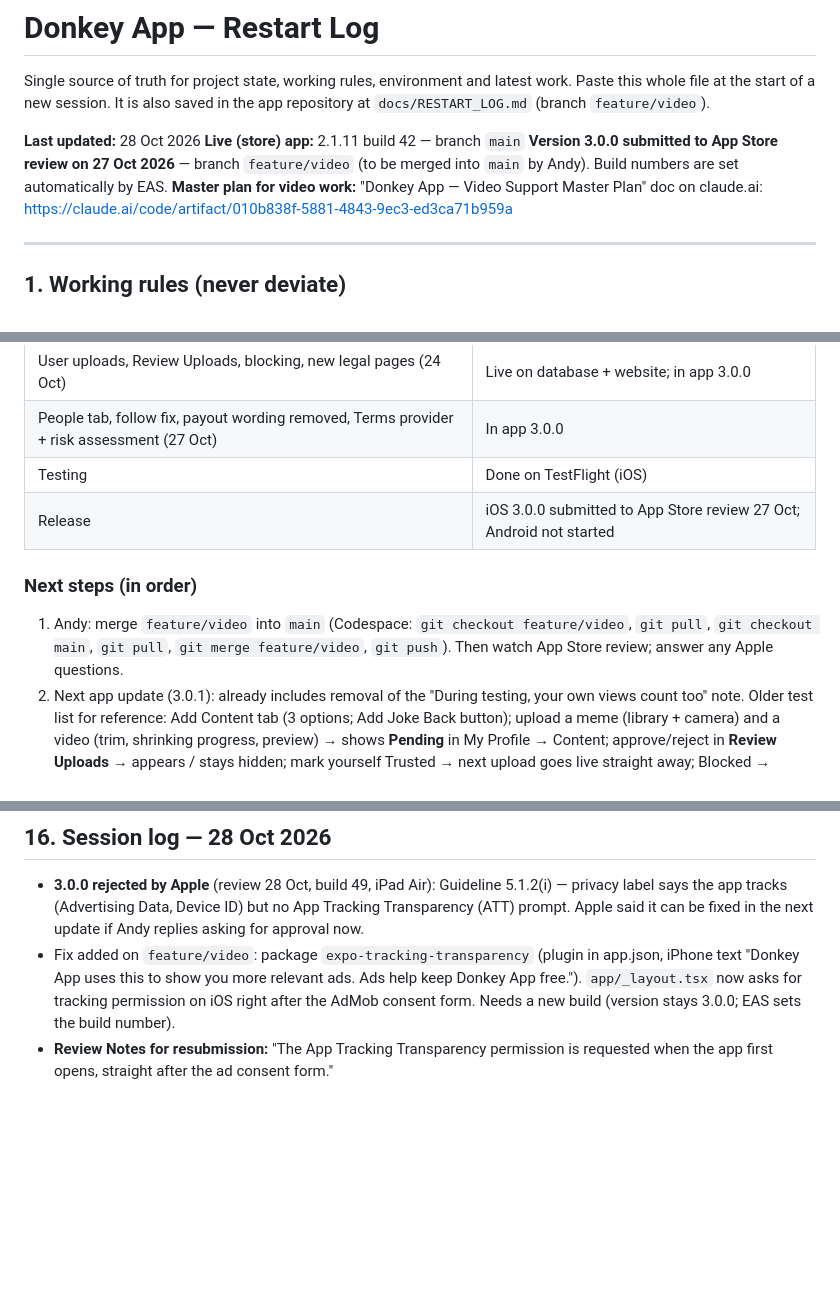
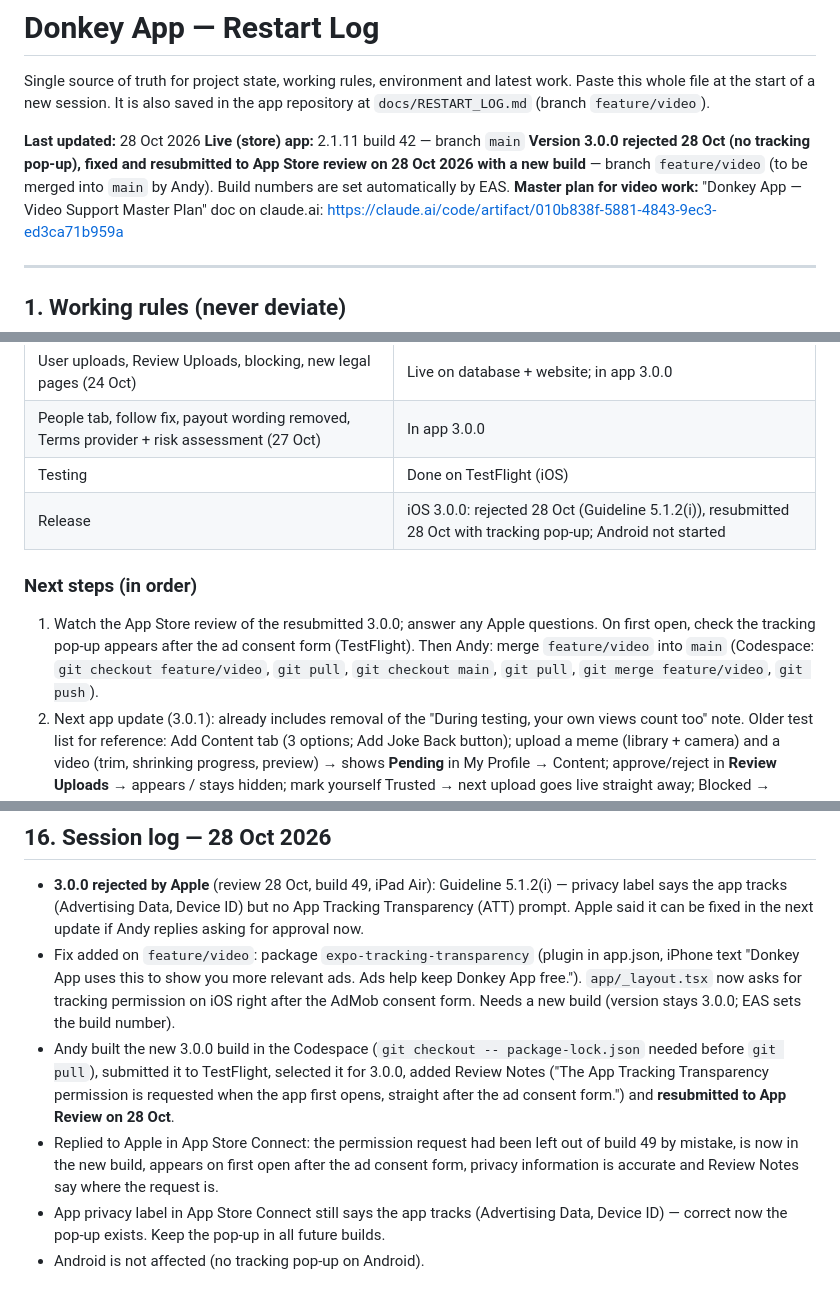
Before and after one commit to przybyszandy-lang/donkeyapp-native, a Markdown page: docs/RESTART_LOG.md, 3 parts joined by grey strips. Drawn GitHub-style; blank space fills up the shorter version.

Commit message:
Restart log: 3.0.0 rejected, fixed with tracking pop-up, resubmitted
Co-Authored-By: Claude Opus 5.5 <noreply@anthropic.com>
Claude-Session: https://claude.ai/code/session_01KFmwZCzFHhKwz5wU3NC4TB

```diff
--- a/docs/RESTART_LOG.md
+++ b/docs/RESTART_LOG.md
@@ -5,7 +5,7 @@ Paste this whole file at the start of a new session. It is also saved in the app
 
 **Last updated:** 28 Oct 2026
 **Live (store) app:** 2.1.11 build 42 — branch `main`
-**Version 3.0.0 submitted to App Store review on 27 Oct 2026** — branch `feature/video` (to be merged into `main` by Andy). Build numbers are set automatically by EAS.
+**Version 3.0.0 rejected 28 Oct (no tracking pop-up), fixed and resubmitted to App Store review on 28 Oct 2026 with a new build** — branch `feature/video` (to be merged into `main` by Andy). Build numbers are set automatically by EAS.
 **Master plan for video work:** "Donkey App — Video Support Master Plan" doc on claude.ai: https://claude.ai/code/artifact/010b838f-5881-4843-9ec3-ed3ca71b959a
 
 ---
@@ -201,10 +201,10 @@ Personal, this phone only (others still see the person). "⋯" on feed cards →
 | User uploads, Review Uploads, blocking, new legal pages (24 Oct) | Live on database + website; in app 3.0.0 |
 | People tab, follow fix, payout wording removed, Terms provider + risk assessment (27 Oct) | In app 3.0.0 |
 | Testing | Done on TestFlight (iOS) |
-| Release | iOS 3.0.0 submitted to App Store review 27 Oct; Android not started |
+| Release | iOS 3.0.0: rejected 28 Oct (Guideline 5.1.2(i)), resubmitted 28 Oct with tracking pop-up; Android not started |
 
 ### Next steps (in order)
-1. Andy: merge `feature/video` into `main` (Codespace: `git checkout feature/video`, `git pull`, `git checkout main`, `git pull`, `git merge feature/video`, `git push`). Then watch App Store review; answer any Apple questions.
+1. Watch the App Store review of the resubmitted 3.0.0; answer any Apple questions. On first open, check the tracking pop-up appears after the ad consent form (TestFlight). Then Andy: merge `feature/video` into `main` (Codespace: `git checkout feature/video`, `git pull`, `git checkout main`, `git pull`, `git merge feature/video`, `git push`).
 2. Next app update (3.0.1): already includes removal of the "During testing, your own views count too" note. Older test list for reference: Add Content tab (3 options; Add Joke Back button); upload a meme (library + camera) and a video (trim, shrinking progress, preview) → shows **Pending** in My Profile → Content; approve/reject in **Review Uploads** → appears / stays hidden; mark yourself Trusted → next upload goes live straight away; Blocked → upload refused. Block a user from "⋯" and from a profile → posts vanish; Settings → Blocked users → Unblock; Hide this post on an anonymous joke → Show again. Archive a popular joke in My Profile (now works). Terms + Privacy pages in app match website. Also still to check from earlier: Reel ad after 5 videos, dashboard numbers, admin Stats.
 3. Fix security **issue A** (column grants; keep `video_path` readable).
 4. Update Community Guidelines (app + website) for memes and videos (same banned list as Terms) — consider making it a json file like the Terms.
@@ -254,4 +254,7 @@ Personal, this phone only (others still see the person). "⋯" on feed cards →
 
 - **3.0.0 rejected by Apple** (review 28 Oct, build 49, iPad Air): Guideline 5.1.2(i) — privacy label says the app tracks (Advertising Data, Device ID) but no App Tracking Transparency (ATT) prompt. Apple said it can be fixed in the next update if Andy replies asking for approval now.
 - Fix added on `feature/video`: package `expo-tracking-transparency` (plugin in app.json, iPhone text "Donkey App uses this to show you more relevant ads. Ads help keep Donkey App free."). `app/_layout.tsx` now asks for tracking permission on iOS right after the AdMob consent form. Needs a new build (version stays 3.0.0; EAS sets the build number).
-- **Review Notes for resubmission:** "The App Tracking Transparency permission is requested when the app first opens, straight after the ad consent form."
+- Andy built the new 3.0.0 build in the Codespace (`git checkout -- package-lock.json` needed before `git pull`), submitted it to TestFlight, selected it for 3.0.0, added Review Notes ("The App Tracking Transparency permission is requested when the app first opens, straight after the ad consent form.") and **resubmitted to App Review on 28 Oct**.
+- Replied to Apple in App Store Connect: the permission request had been left out of build 49 by mistake, is now in the new build, appears on first open after the ad consent form, privacy information is accurate and Review Notes say where the request is.
+- App privacy label in App Store Connect still says the app tracks (Advertising Data, Device ID) — correct now the pop-up exists. Keep the pop-up in all future builds.
+- Android is not affected (no tracking pop-up on Android).
```
